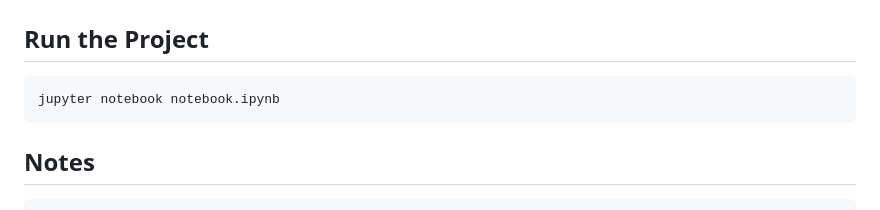
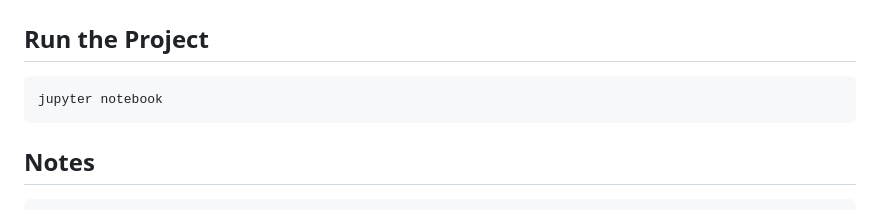
Before and after one commit to md-naim-hassan-saykat/draw-fashion-mnist-generative-model, a Markdown page: README.md, the part around the change. Drawn GitHub-style.

````diff
--- a/README.md
+++ b/README.md
@@ -183,7 +183,7 @@ pip install -r requirements.txt
 ## Run the Project
 
 ```bash
-jupyter notebook notebook.ipynb
+jupyter notebook
 ```
 
 ## Notes
````
